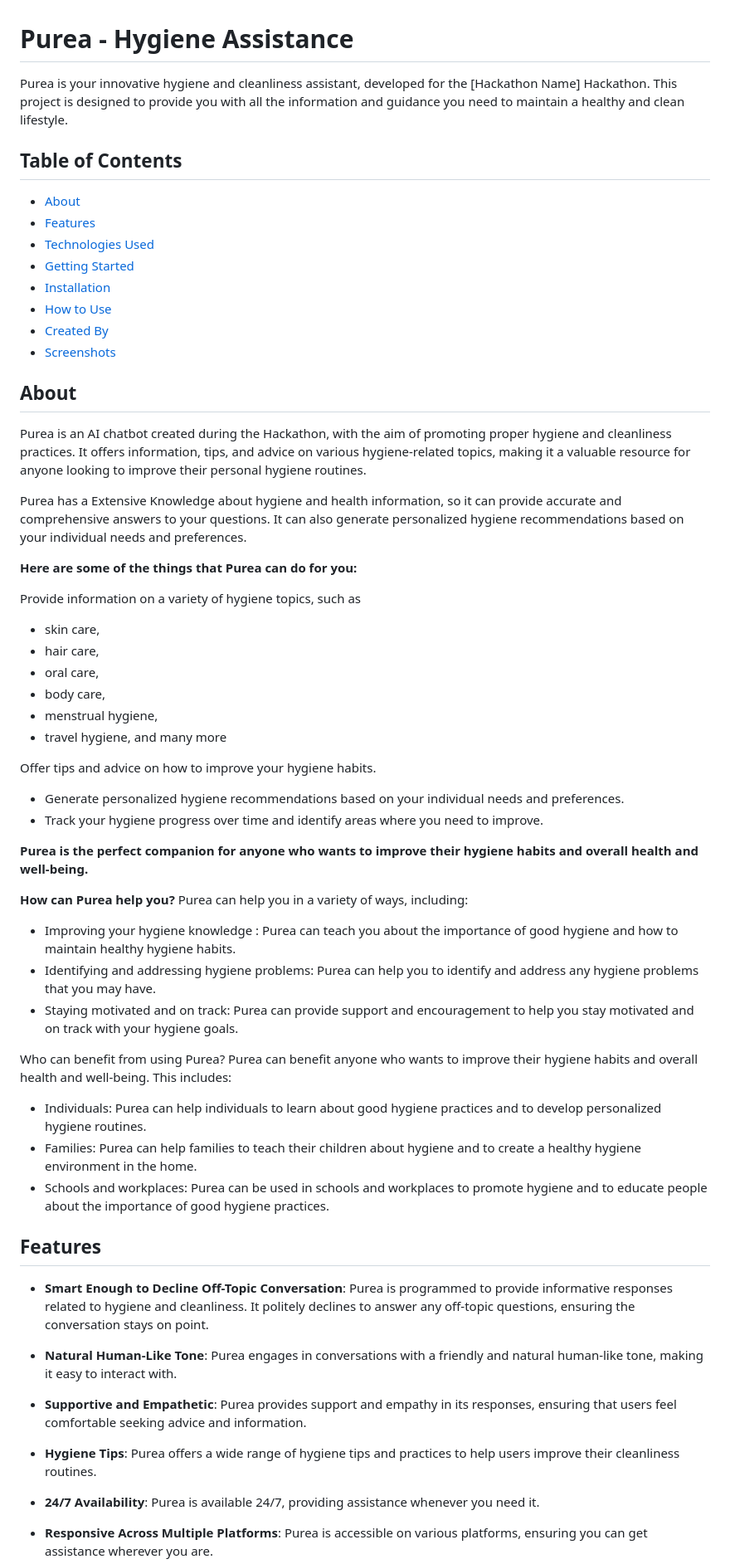
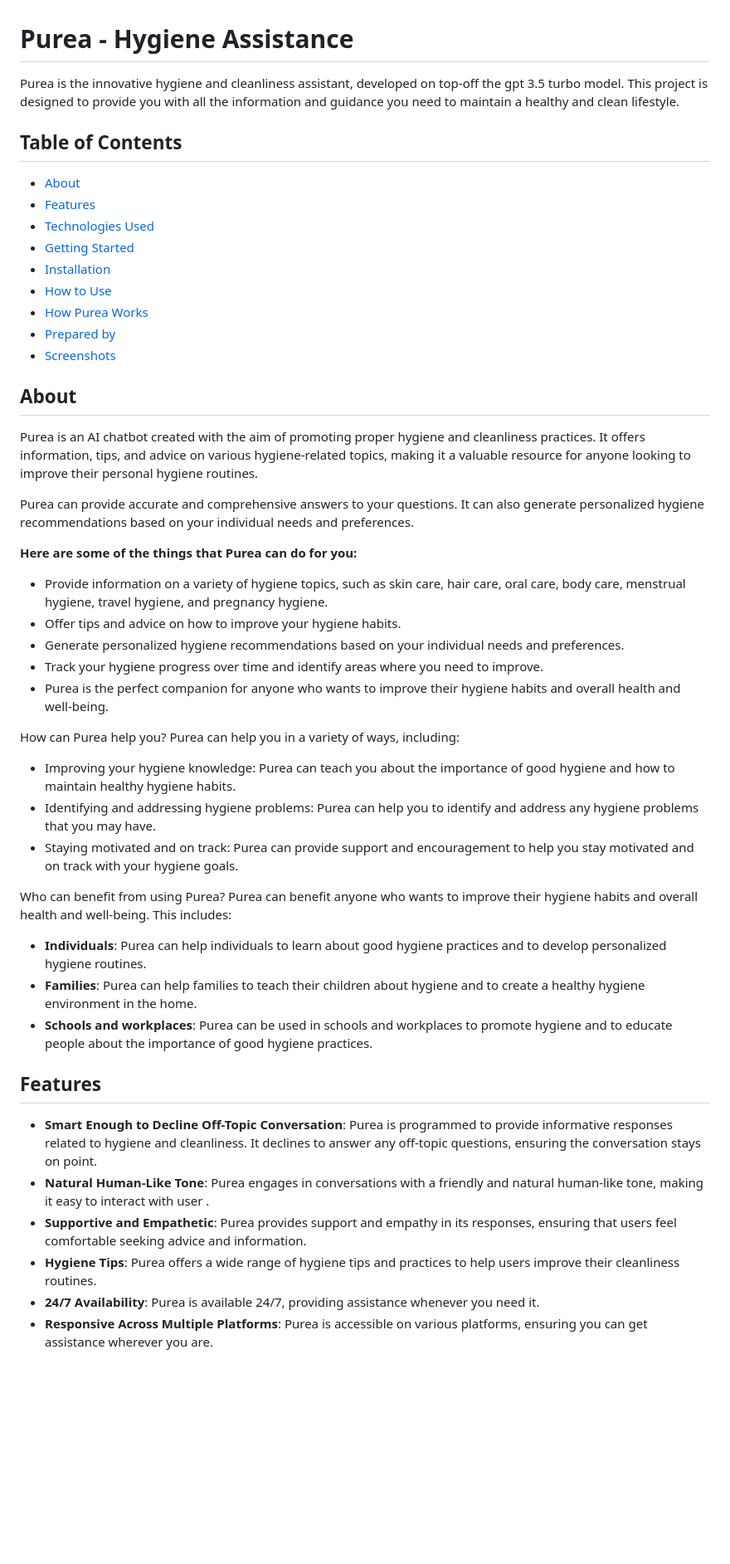
Before and after one commit to Darshan-hegde04/Purea_hygiene_Assistant, a Markdown page: README.md, the part around the change printed below. Shown: that part at 83% size. Drawn GitHub-style; blank space fills up the shorter version.

```diff
--- a/README.md
+++ b/README.md
@@ -1,6 +1,5 @@
 # Purea - Hygiene Assistance
-
-Purea is your innovative hygiene and cleanliness assistant, developed for the [Hackathon Name] Hackathon. This project is designed to provide you with all the information and guidance you need to maintain a healthy and clean lifestyle.
+Purea is the innovative hygiene and cleanliness assistant, developed on top-off the gpt 3.5 turbo model. This project is designed to provide you with all the information and guidance you need to maintain a healthy and clean lifestyle.
 
 ## Table of Contents
 - [About](#about)
@@ -9,55 +8,42 @@ Purea is your innovative hygiene and cleanliness assistant, developed for the [H
 - [Getting Started](#getting-started)
 - [Installation](#installation)
 - [How to Use](#how-to-use)
-- [Created By](#Created-By)
-- [Screenshots](Screenshots)
+- [How Purea Works](#How-Purea-Works)
+- [Prepared by](#Prepared-by)
+- [Screenshots](#Screenshots)
 
 ## About
+Purea is an AI chatbot created with the aim of promoting proper hygiene and cleanliness practices. It offers information, tips, and advice on various hygiene-related topics, making it a valuable resource for anyone looking to improve their personal hygiene routines.
 
-Purea is an AI chatbot created during the Hackathon, with the aim of promoting proper hygiene and cleanliness practices. It offers information, tips, and advice on various hygiene-related topics, making it a valuable resource for anyone looking to improve their personal hygiene routines.
-
-Purea has a Extensive Knowledge about hygiene and health information, so it can provide accurate and comprehensive answers to your questions. It can also generate personalized hygiene recommendations based on your individual needs and preferences.
+Purea can provide accurate and comprehensive answers to your questions. It can also generate personalized hygiene recommendations based on your individual needs and preferences.
 
 **Here are some of the things that Purea can do for you:**
 
-Provide information on a variety of hygiene topics, such as
-- skin care,
-- hair care,
-- oral care,
-- body care,
-- menstrual hygiene,
-- travel hygiene, and many more
-
-Offer tips and advice on how to improve your hygiene habits.
+- Provide information on a variety of hygiene topics, such as skin care, hair care, oral care, body care, menstrual hygiene, travel hygiene, and pregnancy hygiene.
+- Offer tips and advice on how to improve your hygiene habits.
 - Generate personalized hygiene recommendations based on your individual needs and preferences.
 - Track your hygiene progress over time and identify areas where you need to improve.
+- Purea is the perfect companion for anyone who wants to improve their hygiene habits and overall health and well-being.
 
-**Purea is the perfect companion for anyone who wants to improve their hygiene habits and overall health and well-being.**
-
-**How can Purea help you?**
+How can Purea help you?
 Purea can help you in a variety of ways, including:
 
-- Improving your hygiene knowledge : Purea can teach you about the importance of good hygiene and how to maintain healthy hygiene habits.
+- Improving your hygiene knowledge: Purea can teach you about the importance of good hygiene and how to maintain healthy hygiene habits.
 - Identifying and addressing hygiene problems: Purea can help you to identify and address any hygiene problems that you may have.
 - Staying motivated and on track: Purea can provide support and encouragement to help you stay motivated and on track with your hygiene goals.
 
 Who can benefit from using Purea?
 Purea can benefit anyone who wants to improve their hygiene habits and overall health and well-being. This includes:
 
-- Individuals: Purea can help individuals to learn about good hygiene practices and to develop personalized hygiene routines.
-- Families: Purea can help families to teach their children about hygiene and to create a healthy hygiene environment in the home.
-- Schools and workplaces: Purea can be used in schools and workplaces to promote hygiene and to educate people about the importance of good hygiene practices.
+- **Individuals**: Purea can help individuals to learn about good hygiene practices and to develop personalized hygiene routines.
+- **Families**: Purea can help families to teach their children about hygiene and to create a healthy hygiene environment in the home.
+- **Schools and workplaces**: Purea can be used in schools and workplaces to promote hygiene and to educate people about the importance of good hygiene practices.
 
 
 ## Features
-- **Smart Enough to Decline Off-Topic Conversation**: Purea is programmed to provide informative responses related to hygiene and cleanliness. It politely declines to answer any off-topic questions, ensuring the conversation stays on point.
-
-- **Natural Human-Like Tone**: Purea engages in conversations with a friendly and natural human-like tone, making it easy to interact with.
-
+- **Smart Enough to Decline Off-Topic Conversation**: Purea is programmed to provide informative responses related to hygiene and cleanliness. It declines to answer any off-topic questions, ensuring the conversation stays on point.
+- **Natural Human-Like Tone**: Purea engages in conversations with a friendly and natural human-like tone, making it easy to interact with user .
 - **Supportive and Empathetic**: Purea provides support and empathy in its responses, ensuring that users feel comfortable seeking advice and information.
-
 - **Hygiene Tips**: Purea offers a wide range of hygiene tips and practices to help users improve their cleanliness routines.
-
 - **24/7 Availability**: Purea is available 24/7, providing assistance whenever you need it.
-
 - **Responsive Across Multiple Platforms**: Purea is accessible on various platforms, ensuring you can get assistance wherever you are.
```
Also changed, not shown: other parts of README.md (+84 -40 lines).
